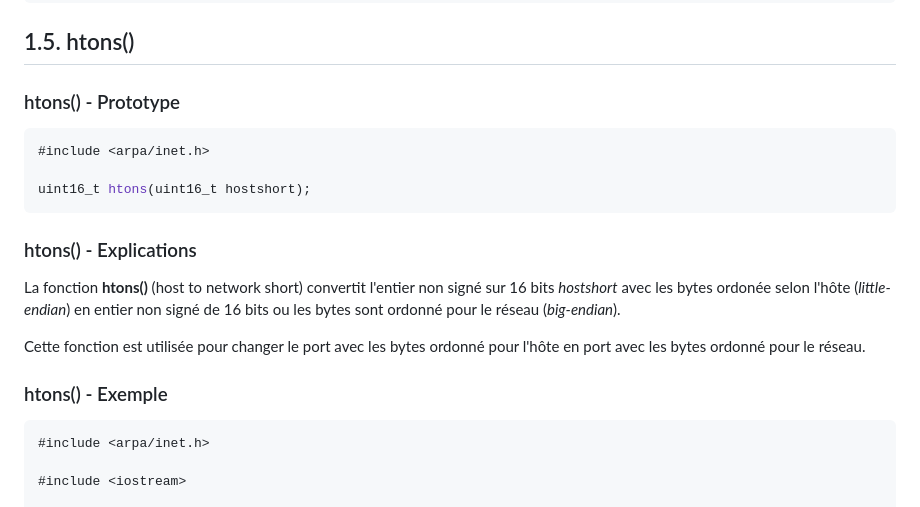
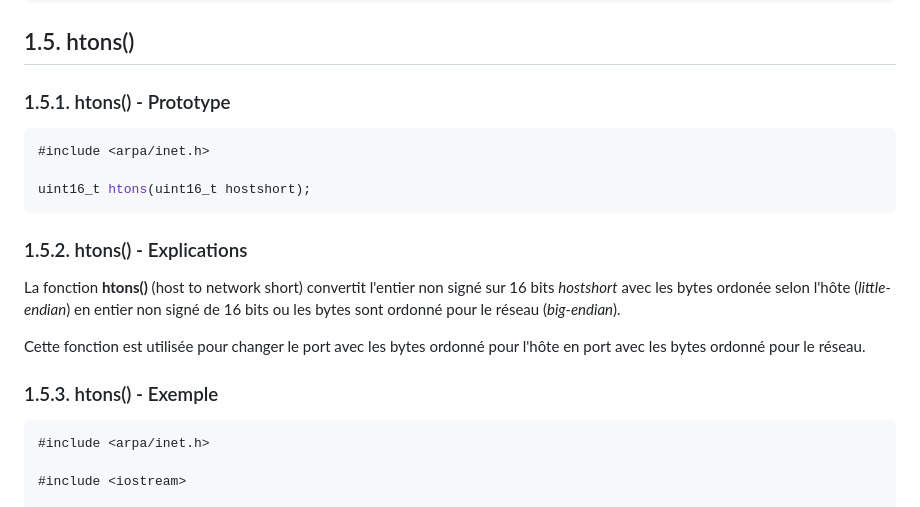
Before and after one commit to Forgotw/WebServ, a Markdown page: docs/functions.md, the part around one of its changes. Drawn GitHub-style.

````diff
--- a/docs/functions.md
+++ b/docs/functions.md
@@ -247,7 +250,7 @@ htonl(ip_addr) : 100007f
 
 ## 1.5. htons()
 
-### htons() - Prototype
+### 1.5.1. htons() - Prototype
 
 ```cpp
 #include <arpa/inet.h>
@@ -255,13 +258,13 @@ htonl(ip_addr) : 100007f
 uint16_t htons(uint16_t hostshort);
 ```
 
-### htons() - Explications
+### 1.5.2. htons() - Explications
 
 La fonction **htons()** (host to network short) convertit l'entier non signé sur 16 bits *hostshort* avec les bytes ordonée selon l'hôte (*little-endian*) en entier non signé de 16 bits ou les bytes sont ordonné pour le réseau (*big-endian*).
 
 Cette fonction est utilisée pour changer le port avec les bytes ordonné pour l'hôte en port avec les bytes ordonné pour le réseau.
 
-### htons() - Exemple
+### 1.5.3. htons() - Exemple
 
 ```cpp
 #include <arpa/inet.h>
````
Also changed, not shown: other parts of docs/functions.md (+53 -11 lines).
